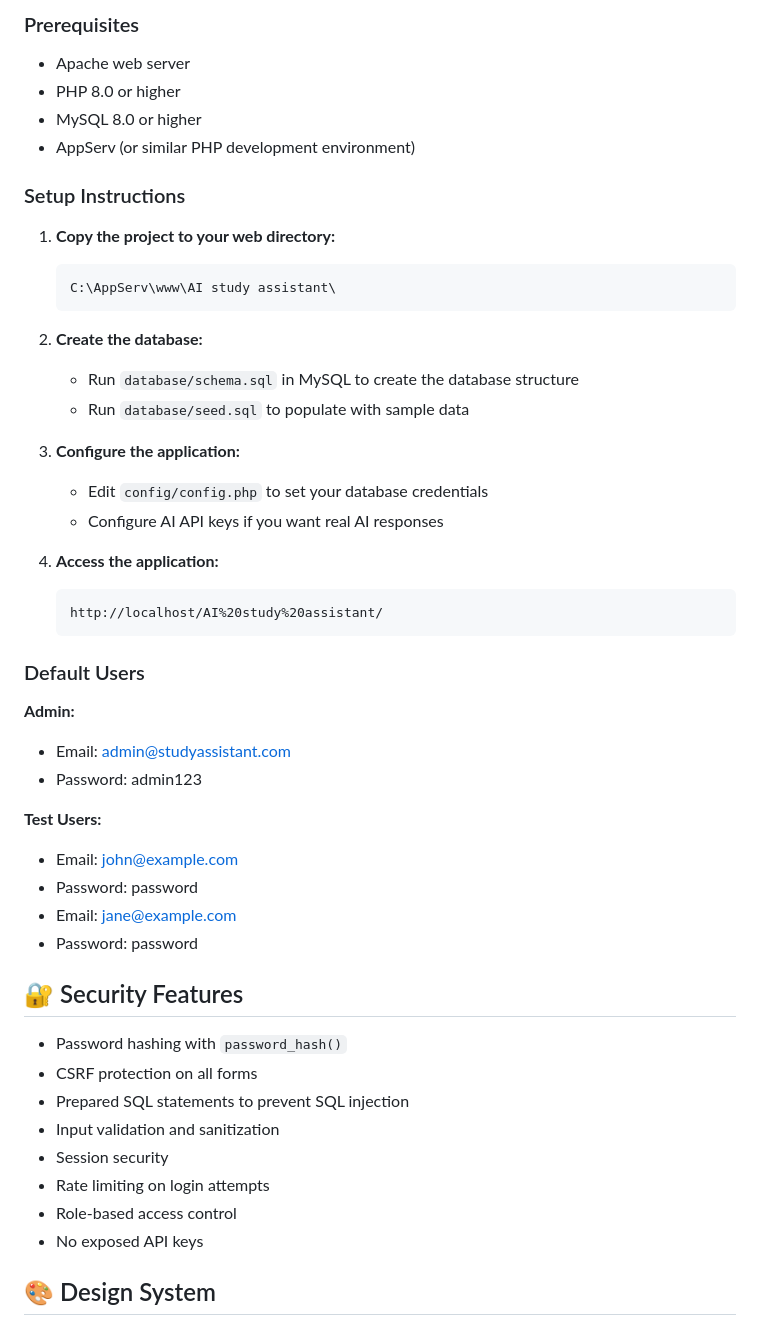
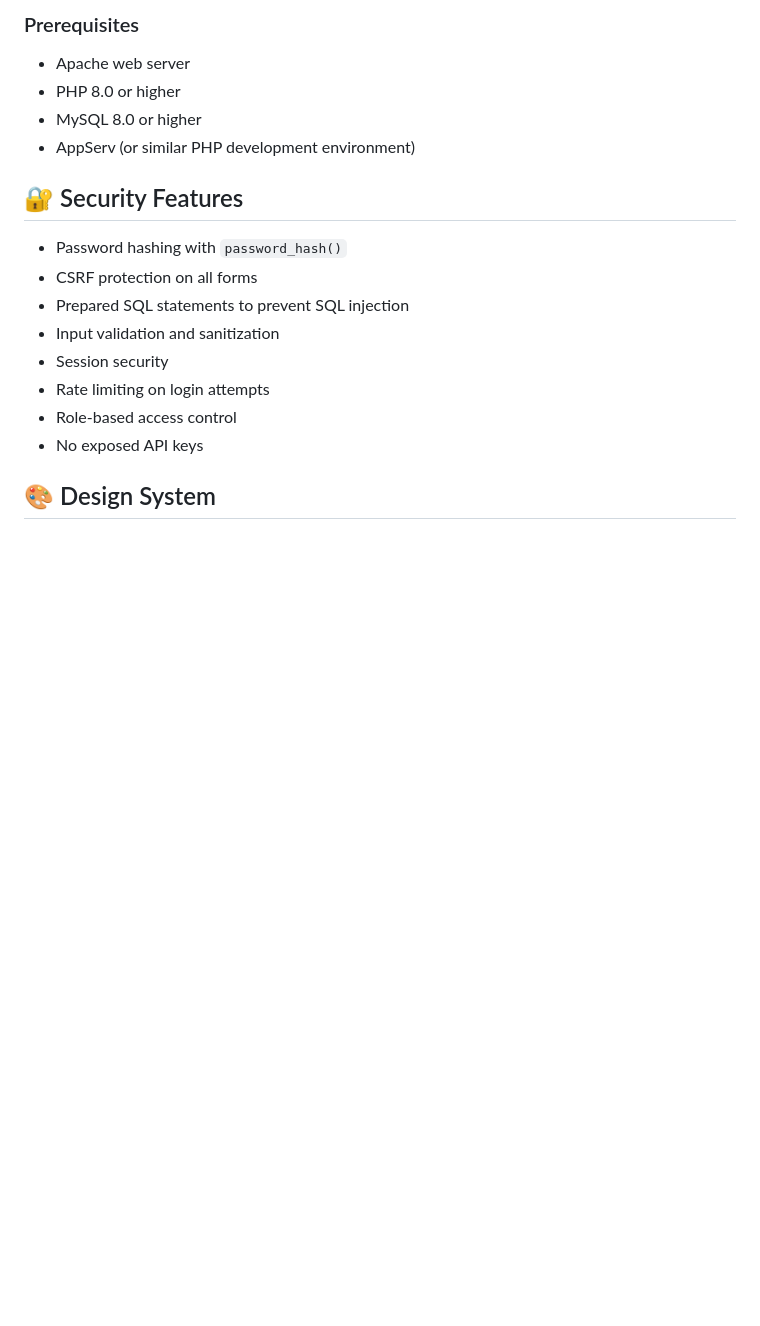
Before and after one commit to Rafman0/Ai-study-assistant, a Markdown page: README.md, the part around one of its changes. Drawn GitHub-style; blank space fills up the shorter version.

````diff
--- a/README.md
+++ b/README.md
@@ -155,37 +155,7 @@ AI study assistant/
 - MySQL 8.0 or higher
 - AppServ (or similar PHP development environment)
 
-### Setup Instructions
 
-1. **Copy the project to your web directory:**
-   ```
-   C:\AppServ\www\AI study assistant\
-   ```
-
-2. **Create the database:**
-   - Run `database/schema.sql` in MySQL to create the database structure
-   - Run `database/seed.sql` to populate with sample data
-
-3. **Configure the application:**
-   - Edit `config/config.php` to set your database credentials
-   - Configure AI API keys if you want real AI responses
-
-4. **Access the application:**
-   ```
-   http://localhost/AI%20study%20assistant/
-   ```
-
-### Default Users
-
-**Admin:**
-- Email: admin@studyassistant.com
-- Password: admin123
-
-**Test Users:**
-- Email: john@example.com
-- Password: password
-- Email: jane@example.com
-- Password: password
 
 ## 🔐 Security Features
 
````
Also changed, not shown: other parts of README.md (+0 -48 lines).
